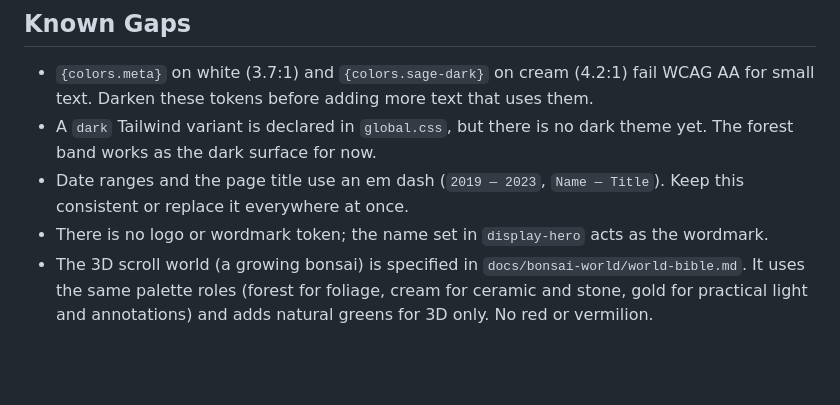
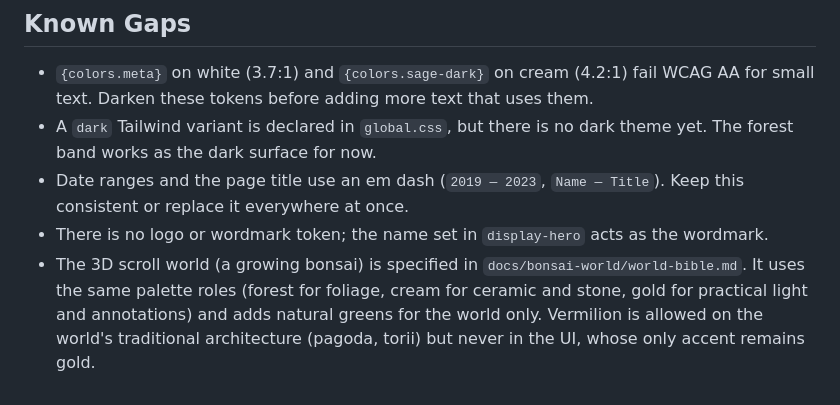
Before and after one commit to garal-code/portfolio, a Markdown page: DESIGN.md, the part around the change. Rendered like a GitHub page; blank space fills up the shorter version.

```diff
--- a/DESIGN.md
+++ b/DESIGN.md
@@ -398,4 +398,4 @@ Full-width gold panel, 20px radius, closing the page. A `display-sm` question on
 - A `dark` Tailwind variant is declared in `global.css`, but there is no dark theme yet. The forest band works as the dark surface for now.
 - Date ranges and the page title use an em dash (`2019 — 2023`, `Name — Title`). Keep this consistent or replace it everywhere at once.
 - There is no logo or wordmark token; the name set in `display-hero` acts as the wordmark.
-- The 3D scroll world (a growing bonsai) is specified in `docs/bonsai-world/world-bible.md`. It uses the same palette roles (forest for foliage, cream for ceramic and stone, gold for practical light and annotations) and adds natural greens for 3D only. No red or vermilion.
+- The 3D scroll world (a growing bonsai) is specified in `docs/bonsai-world/world-bible.md`. It uses the same palette roles (forest for foliage, cream for ceramic and stone, gold for practical light and annotations) and adds natural greens for the world only. Vermilion is allowed on the world's traditional architecture (pagoda, torii) but never in the UI, whose only accent remains gold.
```
Also changed, not shown: docs/bonsai-world/world-bible.md (+2 -2 lines), odd/tasks/bonsai-world.md (+4 -0 lines).
